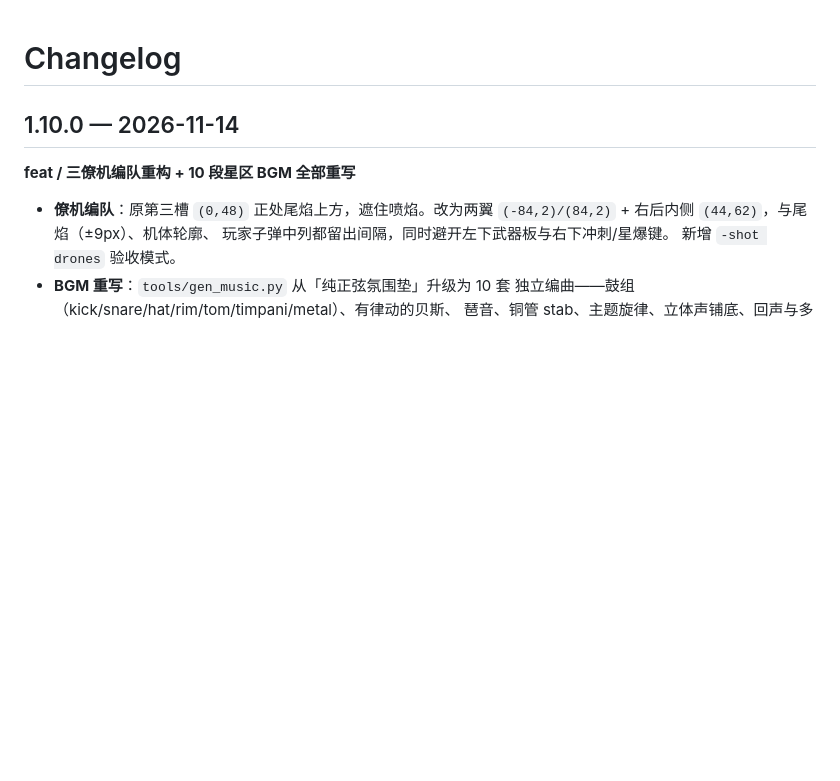
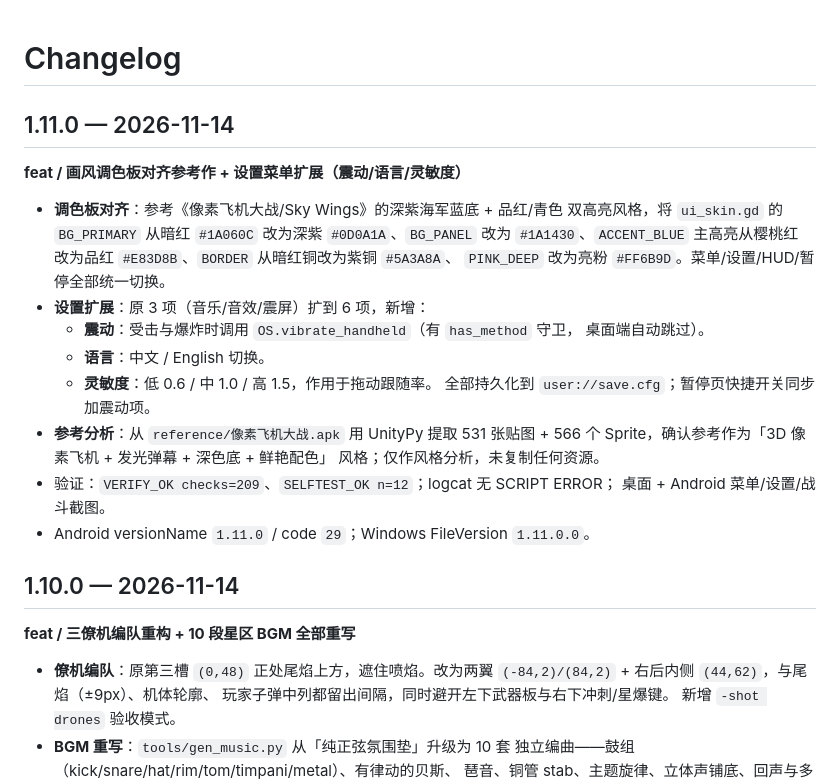
Before and after one commit to sctale/SpaceFighter-Godot, a Markdown page: CHANGELOG.md, the part around the change. GitHub-like rendering; blank space fills up the shorter version.

Commit message:
feat: 画风调色板对齐参考作 + 设置扩展(震动/语言/灵敏度) v1.11.0

```diff
--- a/CHANGELOG.md
+++ b/CHANGELOG.md
@@ -1,4 +1,26 @@
 # Changelog
+
+## 1.11.0 — 2026-11-14
+
+**feat / 画风调色板对齐参考作 + 设置菜单扩展（震动/语言/灵敏度）**
+
+- **调色板对齐**：参考《像素飞机大战/Sky Wings》的深紫海军蓝底 + 品红/青色
+  双高亮风格，将 `ui_skin.gd` 的 `BG_PRIMARY` 从暗红 `#1A060C` 改为深紫
+  `#0D0A1A`、`BG_PANEL` 改为 `#1A1430`、`ACCENT_BLUE` 主高亮从樱桃红
+  改为品红 `#E83D8B`、`BORDER` 从暗红铜改为紫铜 `#5A3A8A`、
+  `PINK_DEEP` 改为亮粉 `#FF6B9D`。菜单/设置/HUD/暂停全部统一切换。
+- **设置扩展**：原 3 项（音乐/音效/震屏）扩到 6 项，新增：
+  - **震动**：受击与爆炸时调用 `OS.vibrate_handheld`（有 `has_method` 守卫，
+    桌面端自动跳过）。
+  - **语言**：中文 / English 切换。
+  - **灵敏度**：低 0.6 / 中 1.0 / 高 1.5，作用于拖动跟随率。
+  全部持久化到 `user://save.cfg`；暂停页快捷开关同步加震动项。
+- **参考分析**：从 `reference/像素飞机大战.apk` 用 UnityPy 提取 531 张贴图 +
+  566 个 Sprite，确认参考作为「3D 像素飞机 + 发光弹幕 + 深色底 + 鲜艳配色」
+  风格；仅作风格分析，未复制任何资源。
+- 验证：`VERIFY_OK checks=209`、`SELFTEST_OK n=12`；logcat 无 SCRIPT ERROR；
+  桌面 + Android 菜单/设置/战斗截图。
+- Android versionName `1.11.0` / code `29`；Windows FileVersion `1.11.0.0`。
 
 ## 1.10.0 — 2026-11-14
 
```
Also changed, not shown: README.md (+21 -1 lines), docs/shots/android_v1110_menu.png (added), docs/shots/android_v1110_play.png (added), docs/shots/android_v1110_settings.png (added), 8 other files.
